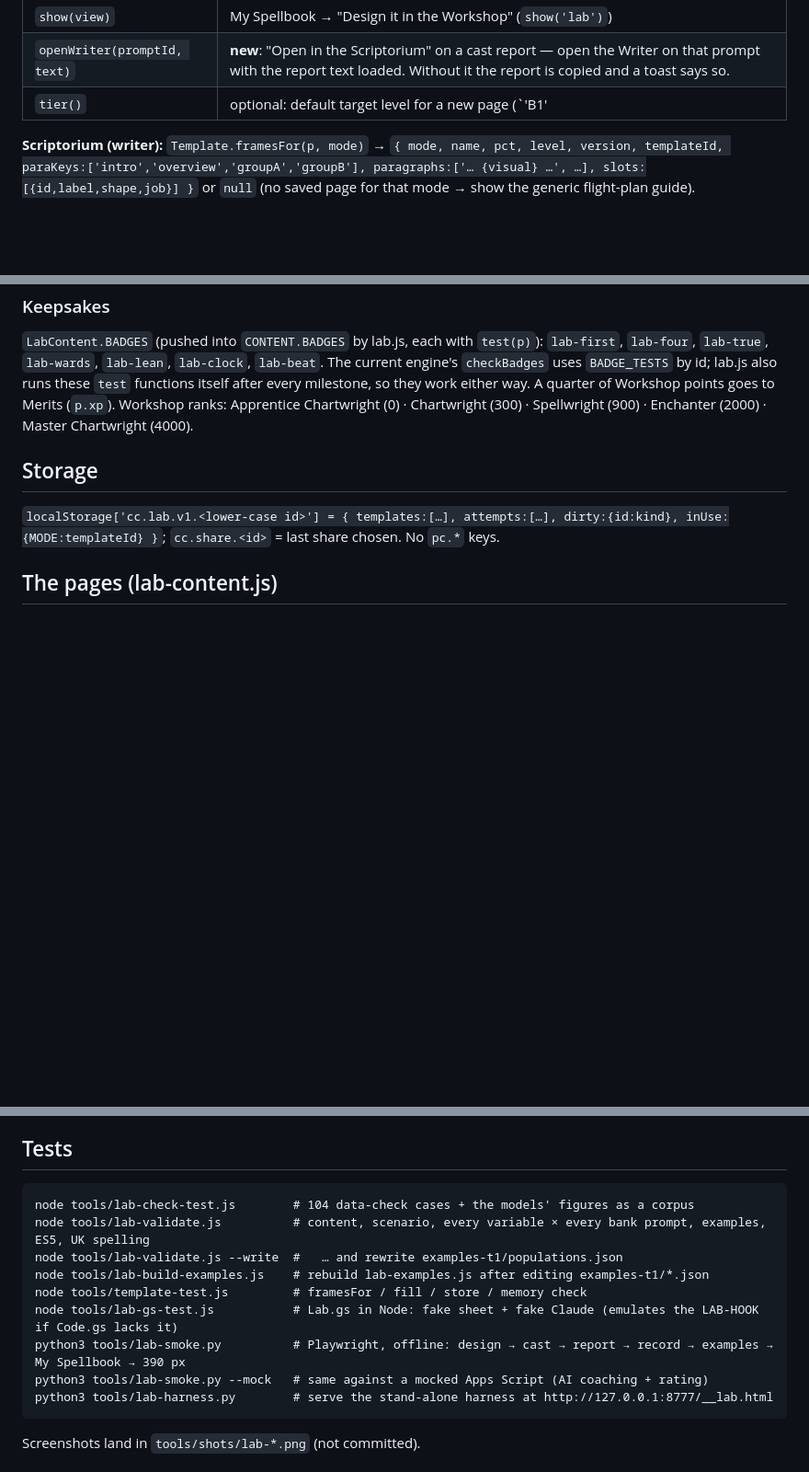
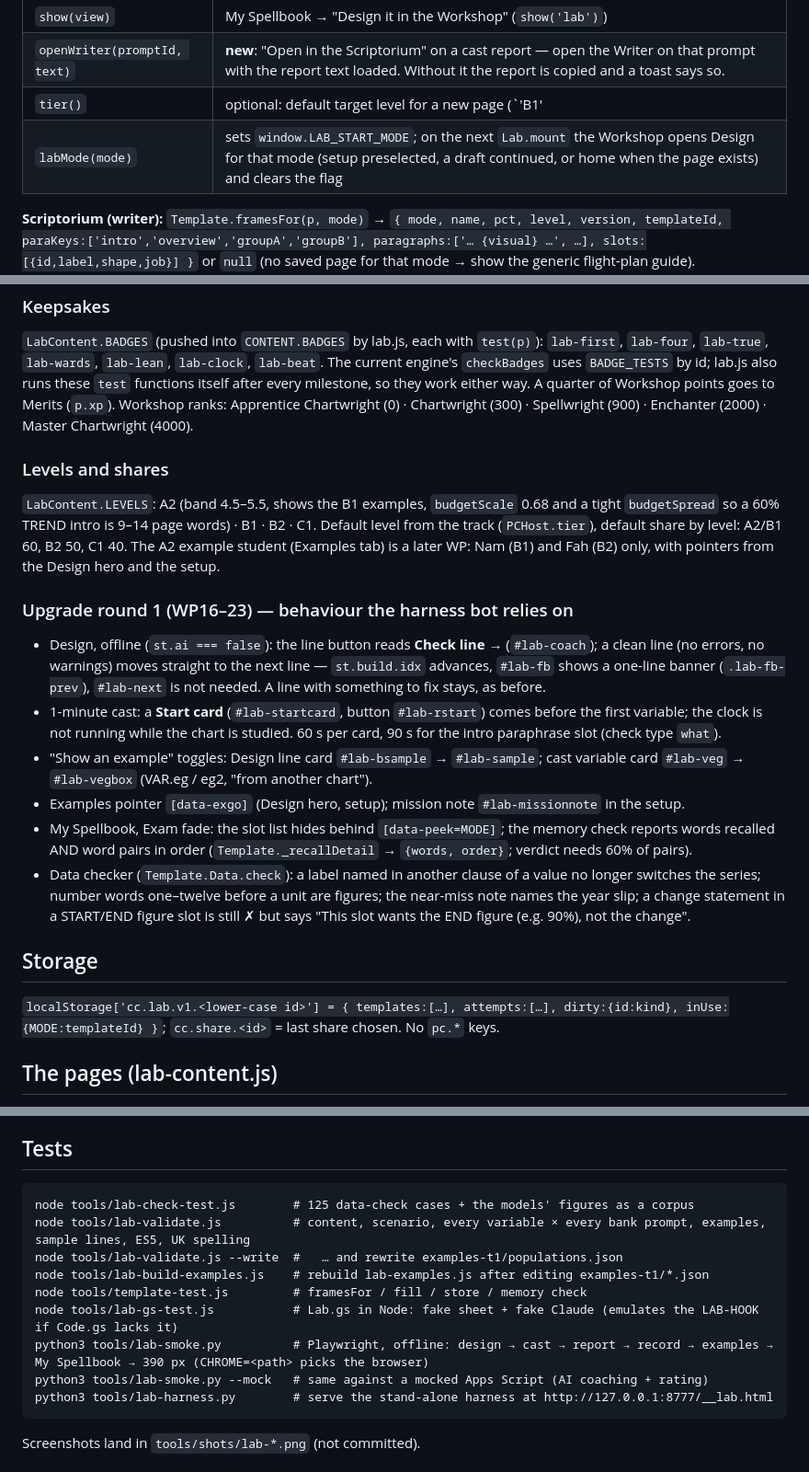
Before and after one commit to pegasus028/IELTS-WT1, a Markdown page: docs/LAB-T1.md, 3 parts joined by grey strips. Shown at 92% size. GitHub-like rendering; blank space fills up the shorter version.

````diff
--- a/docs/LAB-T1.md
+++ b/docs/LAB-T1.md
@@ -67,7 +69,8 @@ Both views render inside the element they are given; nothing else in the page is
 | `celebrate(badge, rest)` | a Workshop keepsake was earned |
 | `show(view)` | My Spellbook → "Design it in the Workshop" (`show('lab')`) |
 | `openWriter(promptId, text)` | **new**: "Open in the Scriptorium" on a cast report — open the Writer on that prompt with the report text loaded. Without it the report is copied and a toast says so. |
-| `tier()` | optional: default target level for a new page (`'B1'|'B2'|'C1'`) |
+| `tier()` | optional: default target level for a new page (`'B1'|'B2'|'C1'`); a B1-track student whose `p.explainLevel` is A1/A2 starts at the A2 setup level |
+| `labMode(mode)` | sets `window.LAB_START_MODE`; on the next `Lab.mount` the Workshop opens Design for that mode (setup preselected, a draft continued, or home when the page exists) and clears the flag |
 
 **Scriptorium (writer):** `Template.framesFor(p, mode)` → `{ mode, name, pct, level, version, templateId, paraKeys:['intro','overview','groupA','groupB'], paragraphs:['… {visual} …', …], slots:[{id,label,shape,job}] }` or `null` (no saved page for that mode → show the generic flight-plan guide).
 `Template.fill(frames, {key:'text' | {text, text2}})` → the report text (second mention uses `text2`; empty slots stay as `[Label]`).
@@ -94,6 +97,17 @@ Lab.casts(p, { timing: '1min', full: true })   // number of finished casts (tour
 `LabContent.BADGES` (pushed into `CONTENT.BADGES` by lab.js, each with `test(p)`): `lab-first`, `lab-four`, `lab-true`, `lab-wards`, `lab-lean`, `lab-clock`, `lab-beat`. The current engine's `checkBadges` uses `BADGE_TESTS` by id; lab.js also runs these `test` functions itself after every milestone, so they work either way.
 A quarter of Workshop points goes to Merits (`p.xp`). Workshop ranks: Apprentice Chartwright (0) · Chartwright (300) · Spellwright (900) · Enchanter (2000) · Master Chartwright (4000).
 
+### Levels and shares
+`LabContent.LEVELS`: A2 (band 4.5–5.5, shows the B1 examples, `budgetScale` 0.68 and a tight `budgetSpread` so a 60% TREND intro is 9–14 page words) · B1 · B2 · C1. Default level from the track (`PCHost.tier`), default share by level: A2/B1 60, B2 50, C1 40. The A2 example student (Examples tab) is a later WP: Nam (B1) and Fah (B2) only, with pointers from the Design hero and the setup.
+
+### Upgrade round 1 (WP16–23) — behaviour the harness bot relies on
+- Design, offline (`st.ai === false`): the line button reads **Check line →** (`#lab-coach`); a clean line (no errors, no warnings) moves straight to the next line — `st.build.idx` advances, `#lab-fb` shows a one-line banner (`.lab-fb-prev`), `#lab-next` is not needed. A line with something to fix stays, as before.
+- 1-minute cast: a **Start card** (`#lab-startcard`, button `#lab-rstart`) comes before the first variable; the clock is not running while the chart is studied. 60 s per card, 90 s for the intro paraphrase slot (check type `what`).
+- "Show an example" toggles: Design line card `#lab-bsample` → `#lab-sample`; cast variable card `#lab-veg` → `#lab-vegbox` (VAR.eg / eg2, "from another chart").
+- Examples pointer `[data-exgo]` (Design hero, setup); mission note `#lab-missionnote` in the setup.
+- My Spellbook, Exam fade: the slot list hides behind `[data-peek=MODE]`; the memory check reports words recalled AND word pairs in order (`Template._recallDetail` → `{words, order}`; verdict needs 60% of pairs).
+- Data checker (`Template.Data.check`): a label named in another clause of a value no longer switches the series; number words one–twelve before a unit are figures; the near-miss note names the year slip; a change statement in a START/END figure slot is still ✗ but says "This slot wants the END figure (e.g. 90%), not the change".
+
 ## Storage
 `localStorage['cc.lab.v1.<lower-case id>'] = { templates:[…], attempts:[…], dirty:{id:kind}, inUse:{MODE:templateId} }`; `cc.share.<id>` = last share chosen. No `pc.*` keys.
 
@@ -114,13 +128,13 @@ figure (exact; approximation words within half a gridline — pies ±2.5 points,
 
 ## Tests
 ```
-node tools/lab-check-test.js        # 104 data-check cases + the models' figures as a corpus
-node tools/lab-validate.js          # content, scenario, every variable × every bank prompt, examples, ES5, UK spelling
+node tools/lab-check-test.js        # 125 data-check cases + the models' figures as a corpus
+node tools/lab-validate.js          # content, scenario, every variable × every bank prompt, examples, sample lines, ES5, UK spelling
 node tools/lab-validate.js --write  #   … and rewrite examples-t1/populations.json
 node tools/lab-build-examples.js    # rebuild lab-examples.js after editing examples-t1/*.json
 node tools/template-test.js         # framesFor / fill / store / memory check
 node tools/lab-gs-test.js           # Lab.gs in Node: fake sheet + fake Claude (emulates the LAB-HOOK if Code.gs lacks it)
-python3 tools/lab-smoke.py          # Playwright, offline: design → cast → report → record → examples → My Spellbook → 390 px
+python3 tools/lab-smoke.py          # Playwright, offline: design → cast → report → record → examples → My Spellbook → 390 px (CHROME=<path> picks the browser)
 python3 tools/lab-smoke.py --mock   # same against a mocked Apps Script (AI coaching + rating)
 python3 tools/lab-harness.py        # serve the stand-alone harness at http://127.0.0.1:8777/__lab.html
 ```
````
Also changed, not shown: other parts of docs/LAB-T1.md (+2 -0 lines), CROSS-GROUP.md (added, +19 -0 lines).
